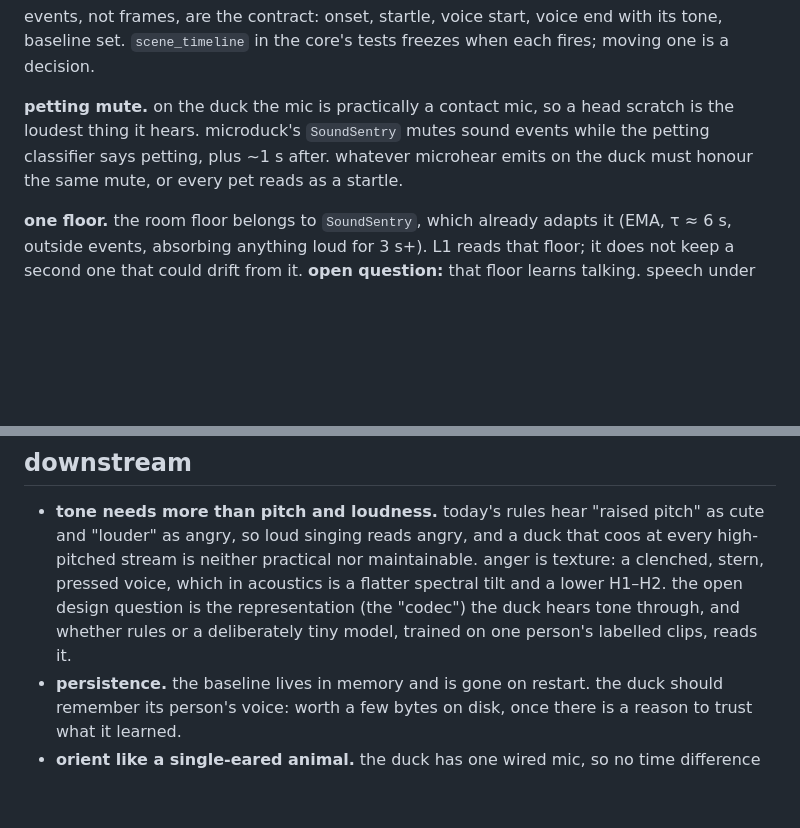
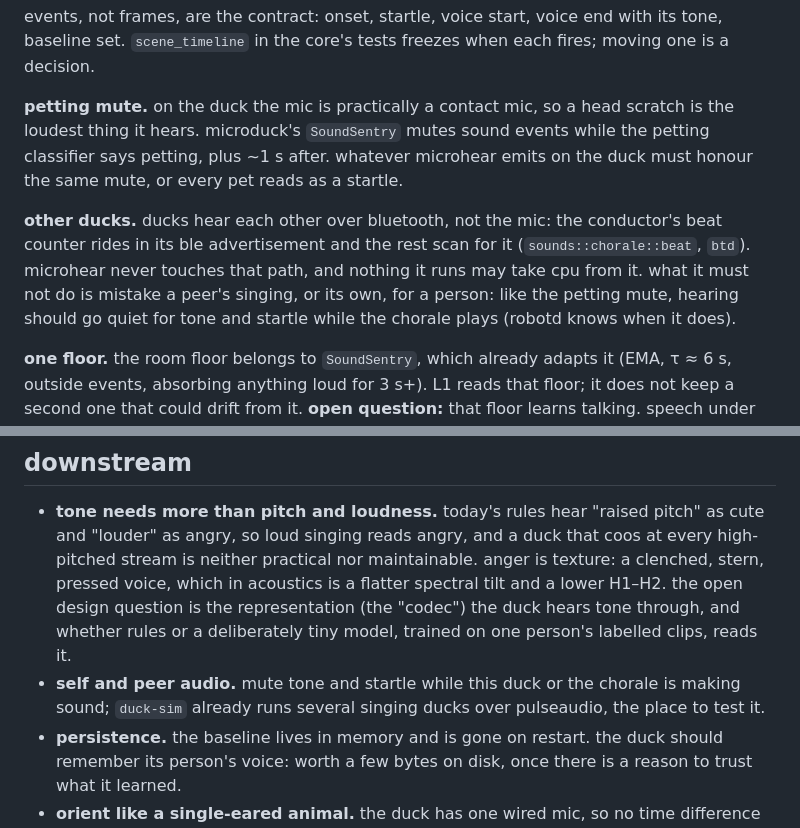
Before and after one commit to Archdiner/microhear, a Markdown page: README.md, 2 parts joined by grey strips. Rendered like a GitHub page; blank space fills up the shorter version.

Commit message:
readme: ducks hear each other over ble; hearing must not mistake their singing for a person
The duck-to-duck channel is the chorale beacon in a BLE advertisement, which microhear never
touches. The acoustic side is the risk: a peer's or its own singing read as a voice or a startle.
Muting tone and startle while the chorale plays, as petting does, goes on the downstream list.

Assisted by Claude Code

```diff
--- a/README.md
+++ b/README.md
@@ -30,6 +30,12 @@ loudest thing it hears. microduck's `SoundSentry` mutes sound events while the p
 says petting, plus ~1 s after. whatever microhear emits on the duck must honour the same mute, or
 every pet reads as a startle.
 
+**other ducks.** ducks hear each other over bluetooth, not the mic: the conductor's beat counter
+rides in its ble advertisement and the rest scan for it (`sounds::chorale::beat`, `btd`). microhear
+never touches that path, and nothing it runs may take cpu from it. what it must not do is mistake a
+peer's singing, or its own, for a person: like the petting mute, hearing should go quiet for tone
+and startle while the chorale plays (robotd knows when it does).
+
 **one floor.** the room floor belongs to `SoundSentry`, which already adapts it (EMA, τ ≈ 6 s,
 outside events, absorbing anything loud for 3 s+). L1 reads that floor; it does not keep a second
 one that could drift from it. **open question:** that floor learns talking. speech under 6× the
@@ -47,6 +53,8 @@ microduck main has today, for comparison.
   which in acoustics is a flatter spectral tilt and a lower H1–H2. the open design question is the
   representation (the "codec") the duck hears tone through, and whether rules or a deliberately
   tiny model, trained on one person's labelled clips, reads it.
+- **self and peer audio.** mute tone and startle while this duck or the chorale is making sound;
+  `duck-sim` already runs several singing ducks over pulseaudio, the place to test it.
 - **persistence.** the baseline lives in memory and is gone on restart. the duck should remember its
   person's voice: worth a few bytes on disk, once there is a reason to trust what it learned.
 - **orient like a single-eared animal.** the duck has one wired mic, so no time difference between
```
